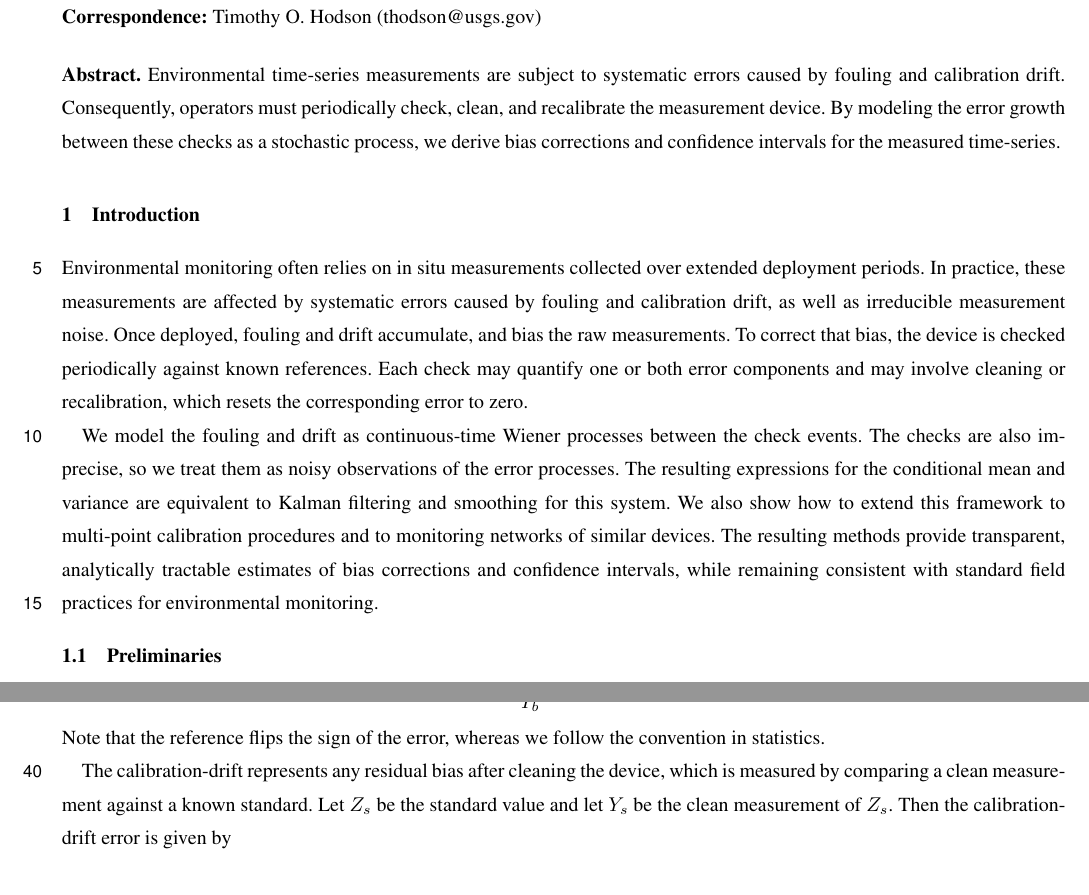
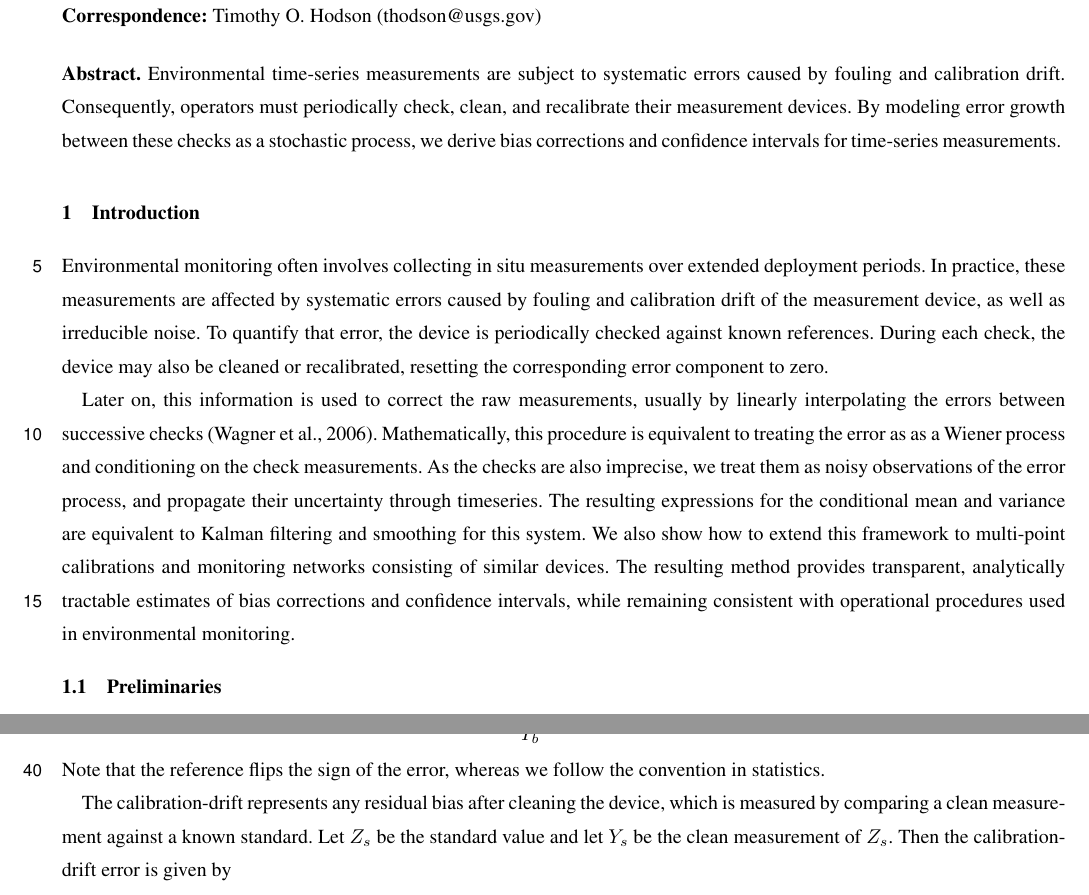
Before and after one commit to nodohs/manuscript_timeseries_error_model, a LaTeX document (timeseries_error_model.tex): two parts of pages 1 and 2 of 14, joined at a grey line, cut so that both start at the same text. Compiled offline with pdfLaTeX; a missing font is replaced by an installed copy or a similar font; a LaTeX package or settings file that is missing is left out.

Commit message:
Revise intro

```diff
--- a/timeseries_error_model.tex
+++ b/timeseries_error_model.tex
@@ -128,9 +128,9 @@
 \begin{abstract}
     Environmental time-series measurements are subject to systematic errors
     caused by fouling and calibration drift.
-    Consequently, operators must periodically check, clean, and recalibrate the measurement device.
-    By modeling the error growth between these checks as a stochastic process,
-    we derive bias corrections and confidence intervals for the measured time-series.
+    Consequently, operators must periodically check, clean, and recalibrate their measurement devices.
+    By modeling error growth between these checks as a stochastic process,
+    we derive bias corrections and confidence intervals for time-series measurements.
 \end{abstract}
 
 
@@ -139,25 +139,28 @@
 
 \introduction  %% \introduction[modified heading if necessary]
 %
-Environmental monitoring often relies on in situ measurements
-collected over extended deployment periods.
+Environmental monitoring often involves collecting in situ measurements
+over extended deployment periods.
 In practice, these measurements are affected by systematic errors
-caused by fouling and calibration drift,
-as well as irreducible measurement noise.
-Once deployed, fouling and drift accumulate, and bias the raw measurements.
-To correct that bias, the device is checked periodically against known references.
-Each check may quantify one or both error components and may involve cleaning or
-recalibration, which resets the corresponding error to zero.
-
-We model the fouling and drift as continuous-time Wiener processes between the check events.
-The checks are also imprecise, so we treat them as noisy observations of the error processes.
+caused by fouling and calibration drift of the measurement device,
+as well as irreducible noise.
+To quantify that error, the device is periodically checked against known references.
+During each check, the device may also be cleaned or recalibrated,
+resetting the corresponding error component to zero.
+
+Later on, this information is used to correct the raw measurements,
+usually by linearly interpolating the errors between successive checks \citep{Wagner_2006}.
+Mathematically, this procedure is equivalent to treating the error as
+as a Wiener process and conditioning on the check measurements.
+As the checks are also imprecise, we treat them as noisy observations of the error process,
+and propagate their uncertainty through timeseries.
 The resulting expressions for the conditional mean and variance are equivalent to
 Kalman filtering and smoothing for this system.
-We also show how to extend this framework to multi-point calibration procedures and
-to monitoring networks of similar devices.
-The resulting methods provide transparent, analytically tractable estimates of
+We also show how to extend this framework to multi-point calibrations and
+monitoring networks consisting of similar devices.
+The resulting method provides transparent, analytically tractable estimates of
 bias corrections and confidence intervals,
-while remaining consistent with standard field practices for environmental monitoring.
+while remaining consistent with operational procedures used in environmental monitoring.
 
 \subsection{Preliminaries}
 %
```
